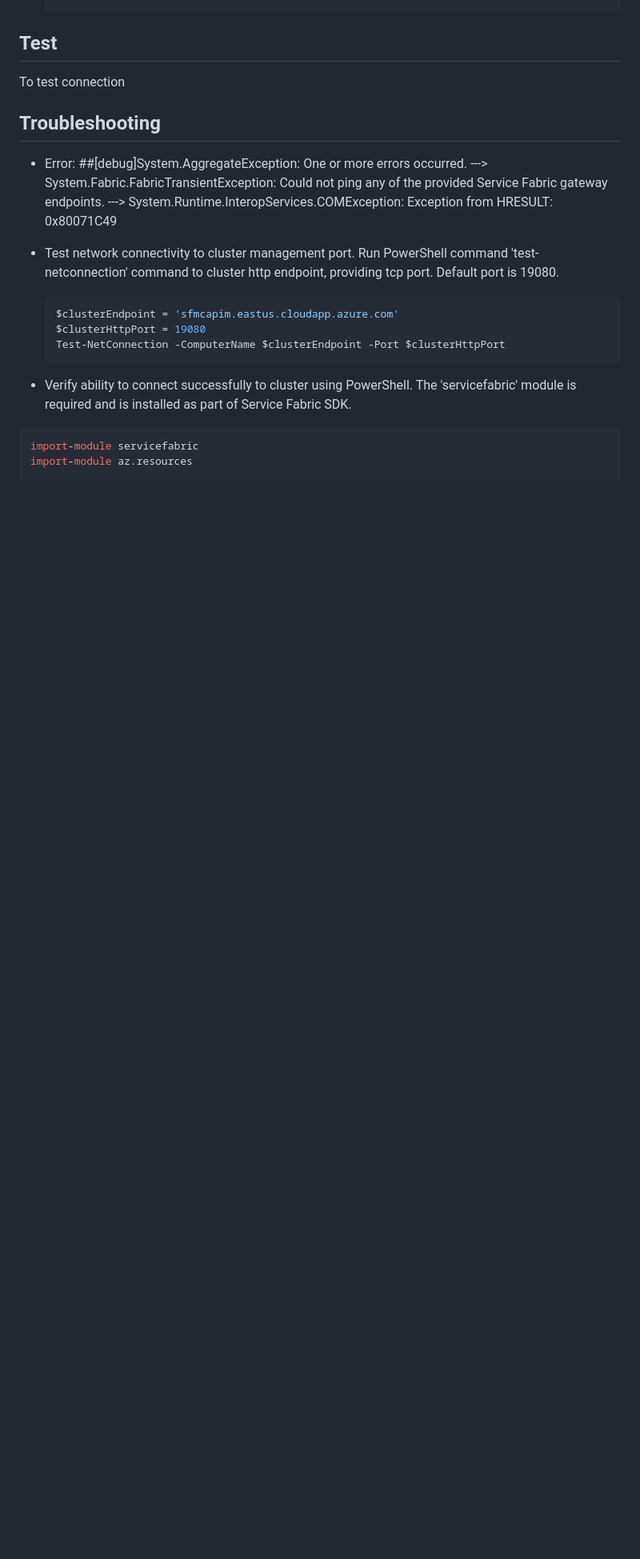
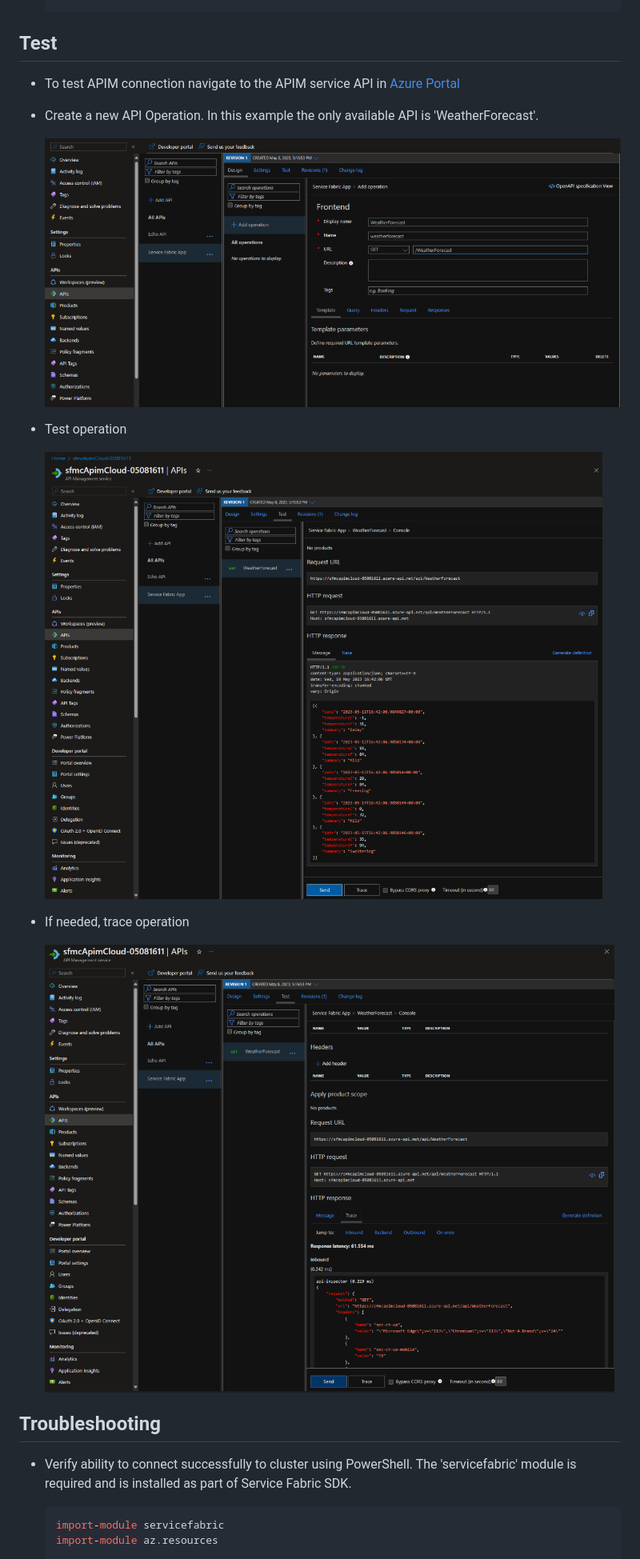
Before and after one commit to Azure/Service-Fabric-Troubleshooting-Guides, a Markdown page: Cluster/How to configure APIM for Service Fabric managed cluster.md, the part around one of its changes. Shown at 80% size. Rendered like a GitHub page; pictures changed too: media/how-to-configure-apim-for-service-fabric-managed-cluster/apim-api-operation-create.png (added), media/how-to-configure-apim-for-service-fabric-managed-cluster/apim-api-operation-test.png (added), media/how-to-configure-apim-for-service-fabric-managed-cluster/apim-api-operation-trace.png (added); blank space fills up the shorter version.

Commit message:
add apim portal testing

````diff
--- a/Cluster/How to configure APIM for Service Fabric managed cluster.md
+++ b/Cluster/How to configure APIM for Service Fabric managed cluster.md
@@ -307,18 +307,20 @@ When the certificate is rolled over, the APIM connection will fail to connect to
 
 ## Test
 
-<!-- TODO -->
-To test connection
+- To test APIM connection navigate to the APIM service API in [Azure Portal](https://ms.portal.azure.com/#view/HubsExtension/BrowseResource/resourceType/Microsoft.ApiManagement%2Fservice)
+
+- Create a new API Operation. In this example the only available API is 'WeatherForecast'.
+
+    ![](../media/how-to-configure-apim-for-service-fabric-managed-cluster/apim-api-operation-create.png)
+
+- Test operation
+
+    ![](../media/how-to-configure-apim-for-service-fabric-managed-cluster/apim-api-operation-test.png)
+
+- If needed, trace operation
+
+    ![](../media/how-to-configure-apim-for-service-fabric-managed-cluster/apim-api-operation-trace.png)
 
 ## Troubleshooting
-<!-- TODO -->
-- Error: ##[debug]System.AggregateException: One or more errors occurred. ---> System.Fabric.FabricTransientException: Could not ping any of the provided Service Fabric gateway endpoints. ---> System.Runtime.InteropServices.COMException: Exception from HRESULT: 0x80071C49
-- Test network connectivity to cluster management port. Run PowerShell command 'test-netconnection' command to cluster http endpoint, providing tcp port. Default port is 19080.
-
-  ```powershell
-  $clusterEndpoint = 'sfmcapim.eastus.cloudapp.azure.com'
-  $clusterHttpPort = 19080
-  Test-NetConnection -ComputerName $clusterEndpoint -Port $clusterHttpPort
-  ```
 
 - Verify ability to connect successfully to cluster using PowerShell. The 'servicefabric' module is required and is installed as part of Service Fabric SDK.
````
Also changed, not shown: other parts of Cluster/How to configure APIM for Service Fabric managed cluster.md (+35 -1 lines).
